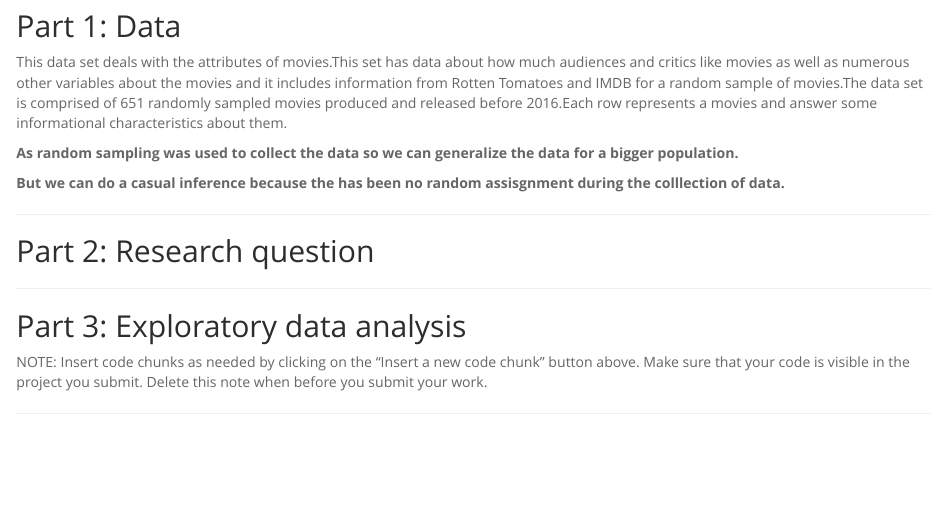
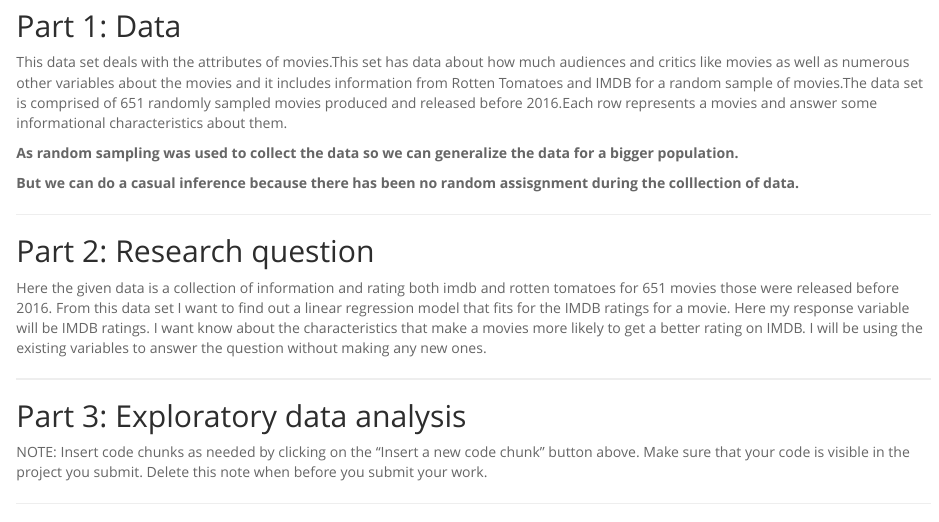
Before and after one commit to faiazamin/important_factors_for_movieratings, an R Markdown document (reg_model_project.Rmd): the page in a window 1100 px wide, from 520 px down. The pictures show the output file reg_model_project.html that the author committed with the source, opened offline.

Commit message:
Research question has been stated.

```diff
--- a/reg_model_project.Rmd
+++ b/reg_model_project.Rmd
@@ -37,14 +37,15 @@ This data set deals with the attributes of movies.This set has data about how mu
 
 **As random sampling was used to collect the data  so we can generalize the data for a bigger population.**
 
-**But we can do a casual inference because the has been no random assisgnment during the colllection of data.**
+**But we can do a casual inference because there has been no random assisgnment during the colllection of data.**
 
 
 * * *
 
 ## Part 2: Research question
 
-
+Here the given data is a collection of information and rating both imdb and rotten tomatoes for 651 movies those were released before 2016. From this data set I want to find out a linear regression model that fits for the IMDB ratings for a movie. Here my response variable will be IMDB ratings. I want know about the characteristics that make a movies more likely to get a better rating on IMDB.
+I will be using the existing variables to answer the question without making any new ones.
 
 * * *
 
```
Also changed, not shown: reg_model_project.html.
